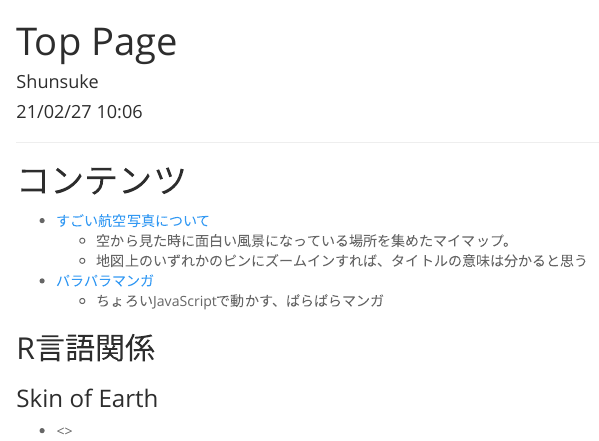
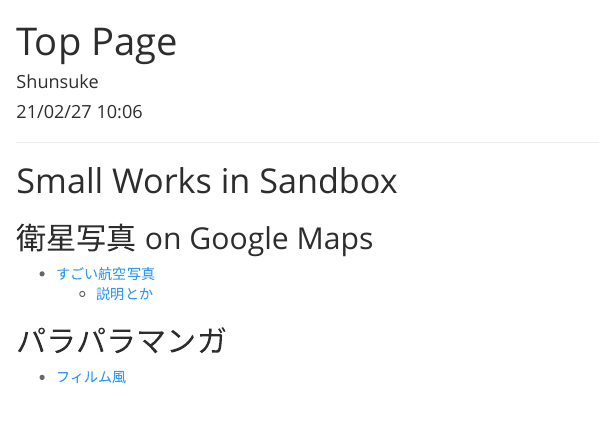
Before and after one commit to sshunsuke/sshunsuke.github.com, an R Markdown document (index.Rmd): the page in a window 1100 px wide, from its top. Rendered offline with R 4.5, knitr and Pandoc, with nearby package versions.

Commit message:
Simplified texts.

```diff
--- a/index.Rmd
+++ b/index.Rmd
@@ -28,17 +28,15 @@ knitr::opts_chunk$set(echo = TRUE, prompt=TRUE, comment="#")
 
 ----
 
-# コンテンツ
 
-* [すごい航空写真について](satellite.html)
-  * 空から見た時に面白い風景になっている場所を集めたマイマップ。
-  * 地図上のいずれかのピンにズームインすれば、タイトルの意味は分かると思う
-* [パラパラマンガ](cutoffAnime.html)
-  * ちょろいJavaScriptで動かす、ぱらぱらマンガ
+# Small Works in Sandbox
+
+## 衛星写真 on Google Maps
+
+* [すごい航空写真](https://drive.google.com/open?id=112NBkXIZ6lJS3O_8vHT7ZFmnNjQ&usp=sharing)
+  * [説明とか](satellite.html)
 
 
-## R言語関係
+## パラパラマンガ
 
-### Skin of Earth
-
-* <>
+* [フィルム風](cutoffAnime.html)
```
Also changed, not shown: satellite.Rmd (+14 -7 lines), index.html, satellite.html.
